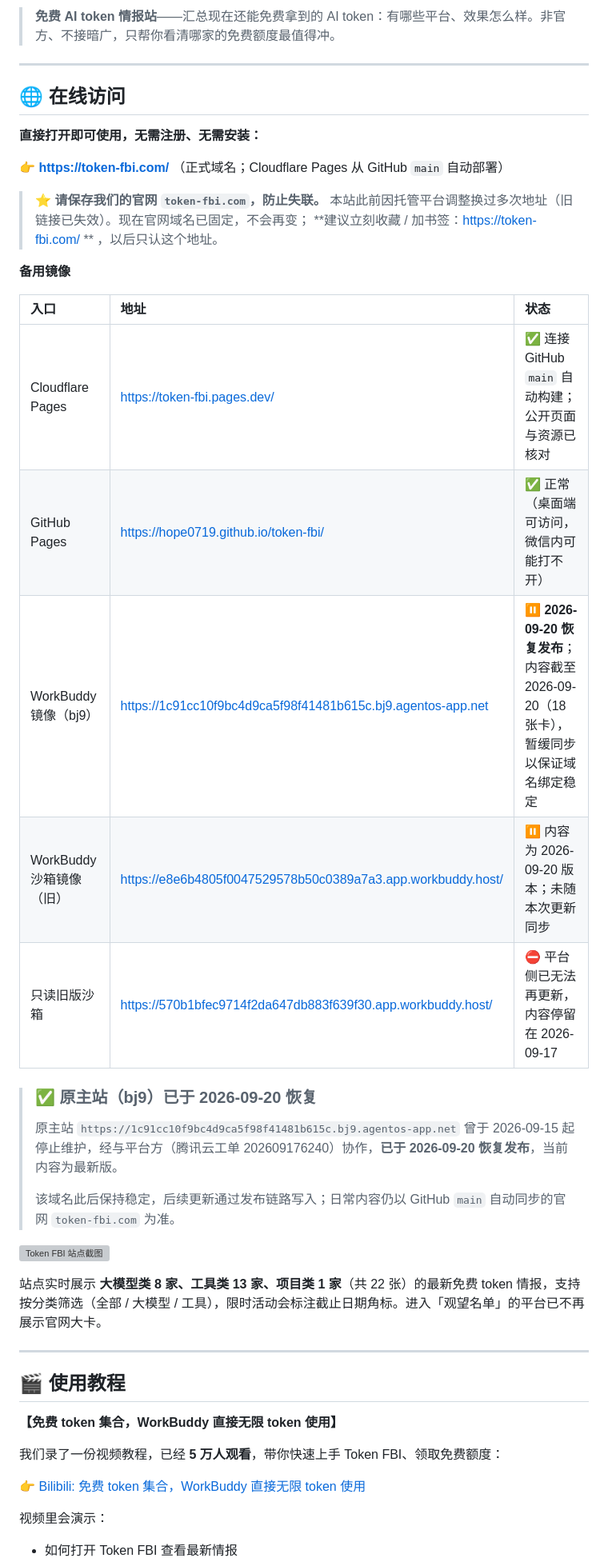
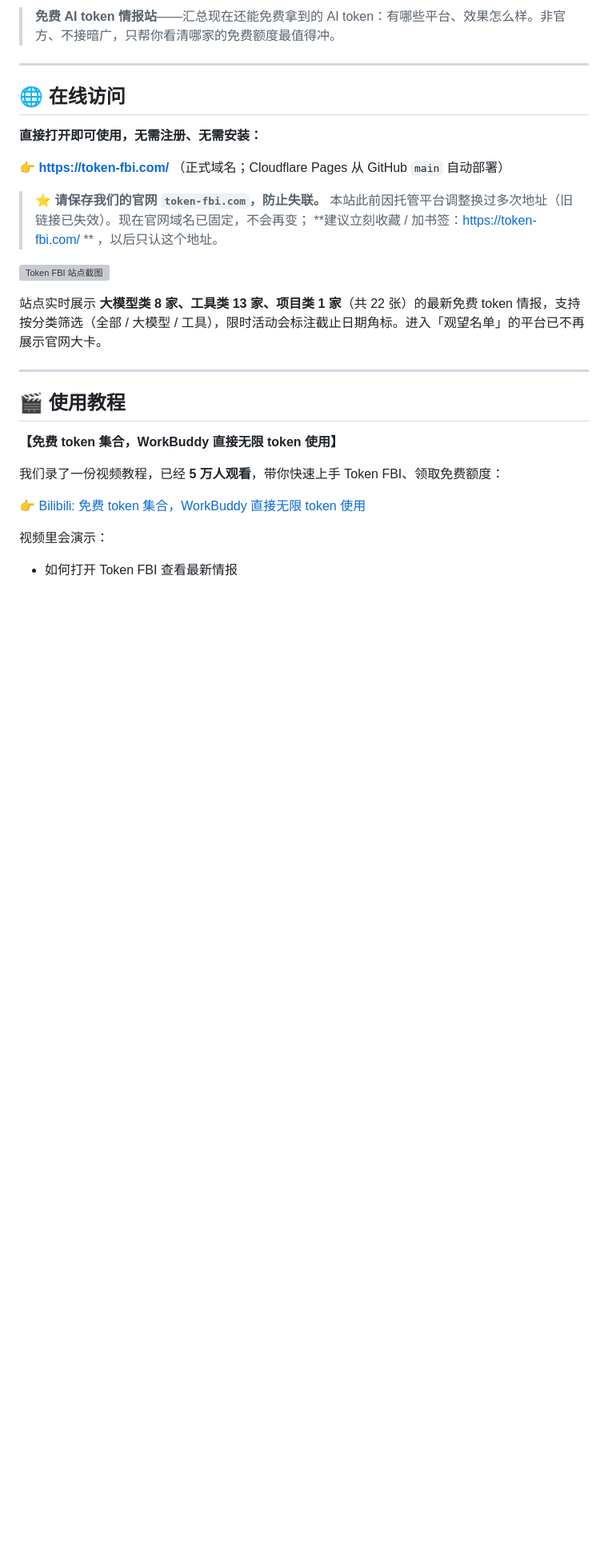
Before and after one commit to hope0719/token-fbi, a Markdown page: README.md, the part around the change. Shown at 80% size. GitHub-like rendering; blank space fills up the shorter version; grey boxes are pictures that could not be loaded.

Commit message:
docs(readme): 移除备用镜像清单，官网只保留 token-fbi.com

```diff
--- a/README.md
+++ b/README.md
@@ -15,22 +15,6 @@
 > ⭐ **请保存我们的官网 `token-fbi.com`，防止失联。**
 > 本站此前因托管平台调整换过多次地址（旧链接已失效）。现在官网域名已固定，不会再变；
 > **建议立刻收藏 / 加书签：https://token-fbi.com/ ** ，以后只认这个地址。
-
-**备用镜像**
-
-| 入口 | 地址 | 状态 |
-| :--- | :--- | :--- |
-| Cloudflare Pages | [https://token-fbi.pages.dev/](https://token-fbi.pages.dev/) | ✅ 连接 GitHub `main` 自动构建；公开页面与资源已核对 |
-| GitHub Pages | [https://hope0719.github.io/token-fbi/](https://hope0719.github.io/token-fbi/) | ✅ 正常（桌面端可访问，微信内可能打不开） |
-| WorkBuddy 镜像（bj9） | [https://1c91cc10f9bc4d9ca5f98f41481b615c.bj9.agentos-app.net](https://1c91cc10f9bc4d9ca5f98f41481b615c.bj9.agentos-app.net) | ⏸️ **2026-09-20 恢复发布**；内容截至 2026-09-20（18 张卡），暂缓同步以保证域名绑定稳定 |
-| WorkBuddy 沙箱镜像（旧） | [https://e8e6b4805f0047529578b50c0389a7a3.app.workbuddy.host/](https://e8e6b4805f0047529578b50c0389a7a3.app.workbuddy.host/) | ⏸️ 内容为 2026-09-20 版本；未随本次更新同步 |
-| 只读旧版沙箱 | [https://570b1bfec9714f2da647db883f639f30.app.workbuddy.host/](https://570b1bfec9714f2da647db883f639f30.app.workbuddy.host/) | ⛔ 平台侧已无法再更新，内容停留在 2026-09-17 |
-
-> ### ✅ 原主站（bj9）已于 2026-09-20 恢复
->
-> 原主站 `https://1c91cc10f9bc4d9ca5f98f41481b615c.bj9.agentos-app.net` 曾于 2026-09-15 起停止维护，经与平台方（腾讯云工单 202609176240）协作，**已于 2026-09-20 恢复发布**，当前内容为最新版。
->
-> 该域名此后保持稳定，后续更新通过发布链路写入；日常内容仍以 GitHub `main` 自动同步的官网 `token-fbi.com` 为准。
 
 ![Token FBI 站点截图](screenshot.png)
 
```
